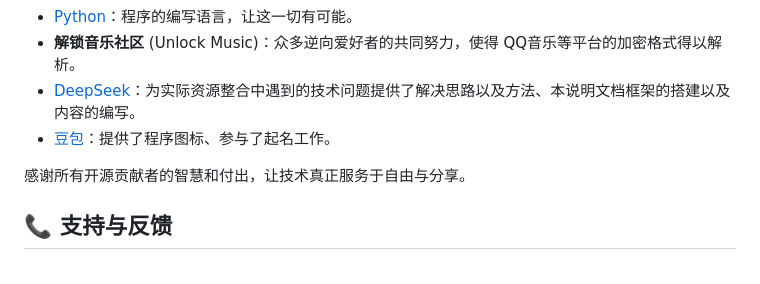
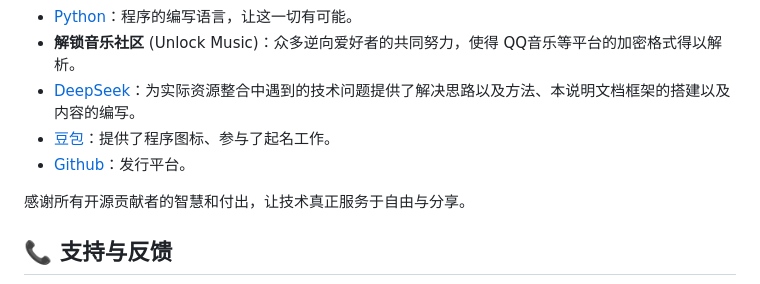
Before and after one commit to zksbx/TuneFree, a Markdown page: README.md, the part around the change. Rendered like a GitHub page.

```diff
--- a/README.md
+++ b/README.md
@@ -93,6 +93,7 @@ TuneFree 的诞生离不开以下优秀的开源项目和贡献者，在此表
 -   **解锁音乐社区** (Unlock Music)：众多逆向爱好者的共同努力，使得 QQ音乐等平台的加密格式得以解析。
 -   [DeepSeek](https://www.deepseek.com/)：为实际资源整合中遇到的技术问题提供了解决思路以及方法、本说明文档框架的搭建以及内容的编写。
 -   [豆包](https://www.doubao.com/)：提供了程序图标、参与了起名工作。
+-   [Github](https://github.com/)：发行平台。
 
 感谢所有开源贡献者的智慧和付出，让技术真正服务于自由与分享。
 
```
